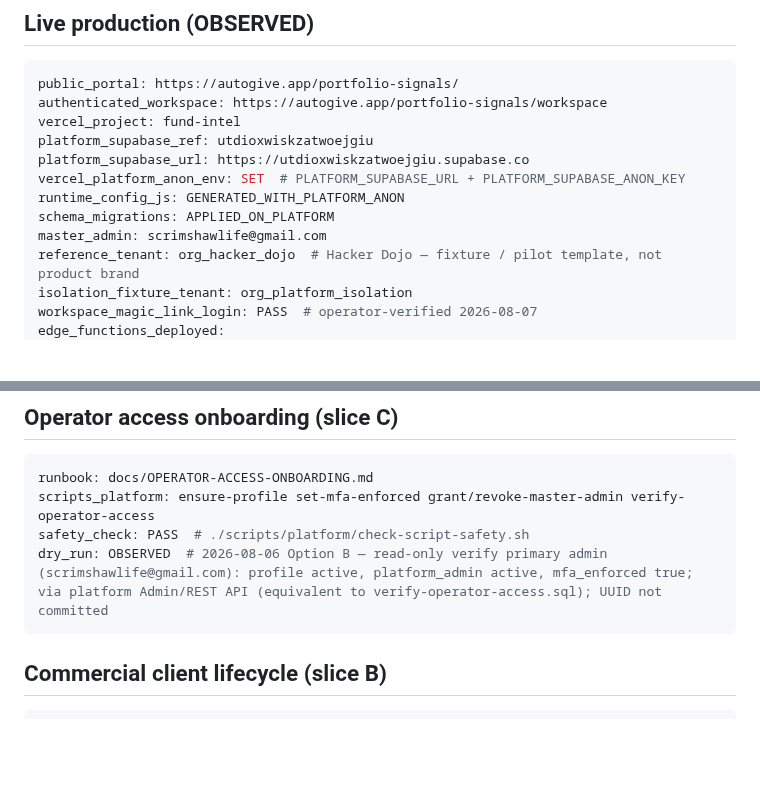
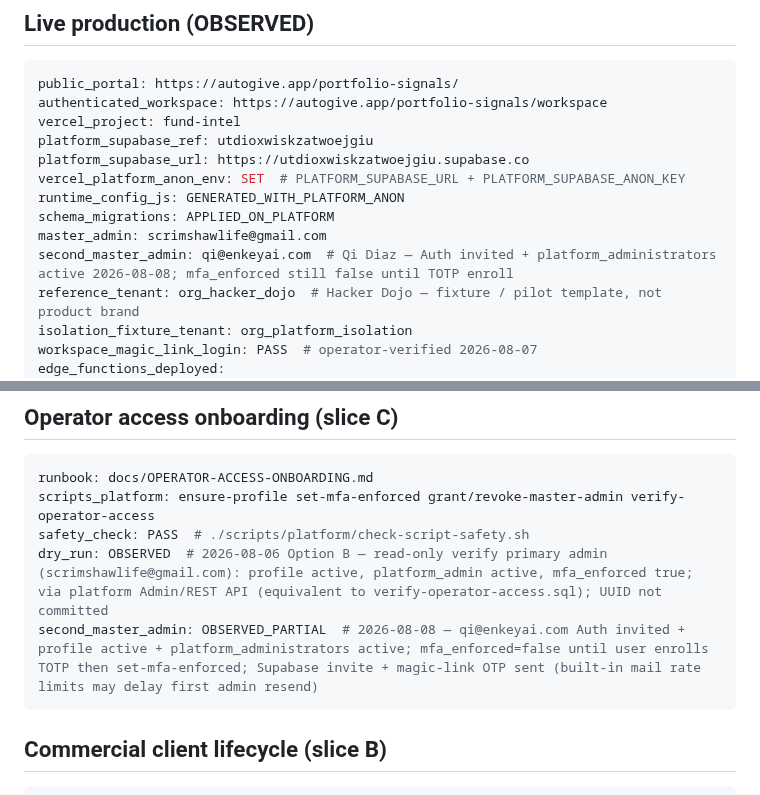
Before and after one commit to Autonomous-Giving-Incorporated/Portfolio-Signals, a Markdown page: docs/CURRENT-STATE.md, 2 parts joined by grey strips. Rendered like a GitHub page; blank space fills up the shorter version.

````diff
--- a/docs/CURRENT-STATE.md
+++ b/docs/CURRENT-STATE.md
@@ -27,6 +27,7 @@ vercel_platform_anon_env: SET  # PLATFORM_SUPABASE_URL + PLATFORM_SUPABASE_ANON_
 runtime_config_js: GENERATED_WITH_PLATFORM_ANON
 schema_migrations: APPLIED_ON_PLATFORM
 master_admin: scrimshawlife@gmail.com
+second_master_admin: qi@enkeyai.com  # Qi Diaz — Auth invited + platform_administrators active 2026-08-08; mfa_enforced still false until TOTP enroll
 reference_tenant: org_hacker_dojo  # Hacker Dojo — fixture / pilot template, not product brand
 isolation_fixture_tenant: org_platform_isolation
 workspace_magic_link_login: PASS  # operator-verified 2026-08-07
@@ -145,6 +146,7 @@ runbook: docs/OPERATOR-ACCESS-ONBOARDING.md
 scripts_platform: ensure-profile set-mfa-enforced grant/revoke-master-admin verify-operator-access
 safety_check: PASS  # ./scripts/platform/check-script-safety.sh
 dry_run: OBSERVED  # 2026-08-06 Option B — read-only verify primary admin (scrimshawlife@gmail.com): profile active, platform_admin active, mfa_enforced true; via platform Admin/REST API (equivalent to verify-operator-access.sql); UUID not committed
+second_master_admin: OBSERVED_PARTIAL  # 2026-08-08 — qi@enkeyai.com Auth invited + profile active + platform_administrators active; mfa_enforced=false until user enrolls TOTP then set-mfa-enforced; Supabase invite + magic-link OTP sent (built-in mail rate limits may delay first admin resend)
 ```
 
 ## Commercial client lifecycle (slice B)
````
Also changed, not shown: docs/PLATFORM.md (+1 -1 lines).
